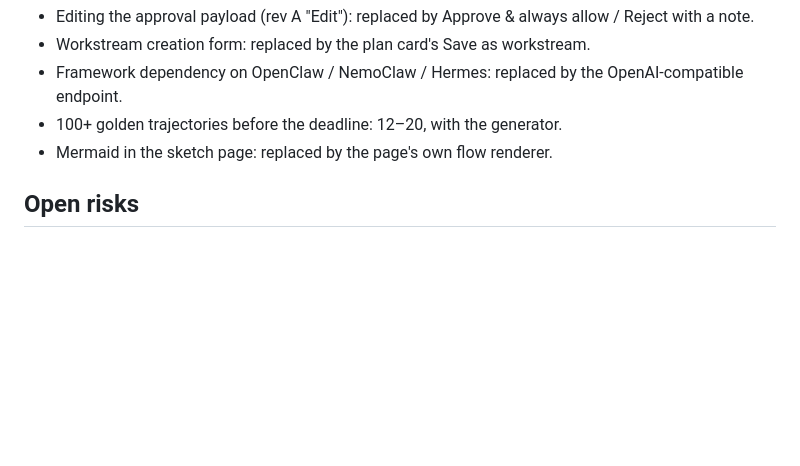
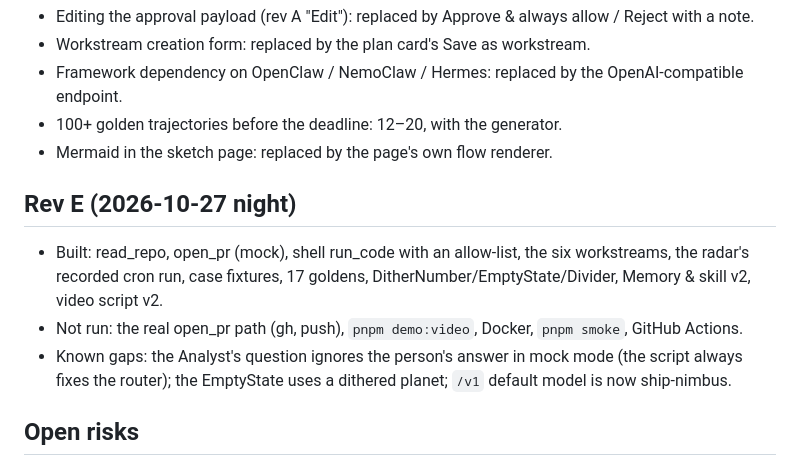
Before and after one commit to harrymove-ctrl/nimbus, a Markdown page: docs/BACKLOG.md, the part around the change. Rendered like a GitHub page; blank space fills up the shorter version.

```diff
--- a/docs/BACKLOG.md
+++ b/docs/BACKLOG.md
@@ -91,6 +91,12 @@ the build session runs continuously and stretch items stay out.
 - 100+ golden trajectories before the deadline: 12–20, with the generator.
 - Mermaid in the sketch page: replaced by the page's own flow renderer.
 
+## Rev E (2026-10-27 night)
+
+- Built: read_repo, open_pr (mock), shell run_code with an allow-list, the six workstreams, the radar's recorded cron run, case fixtures, 17 goldens, DitherNumber/EmptyState/Divider, Memory & skill v2, video script v2.
+- Not run: the real open_pr path (gh, push), `pnpm demo:video`, Docker, `pnpm smoke`, GitHub Actions.
+- Known gaps: the Analyst's question ignores the person's answer in mock mode (the script always fixes the router); the EmptyState uses a dithered planet; `/v1` default model is now ship-nimbus.
+
 ## Open risks
 
 - React Bits block names `-2/-5/-6-sorbet` still unverified on pro.reactbits.dev.
```
Also changed, not shown: README.md (+10 -4 lines).
